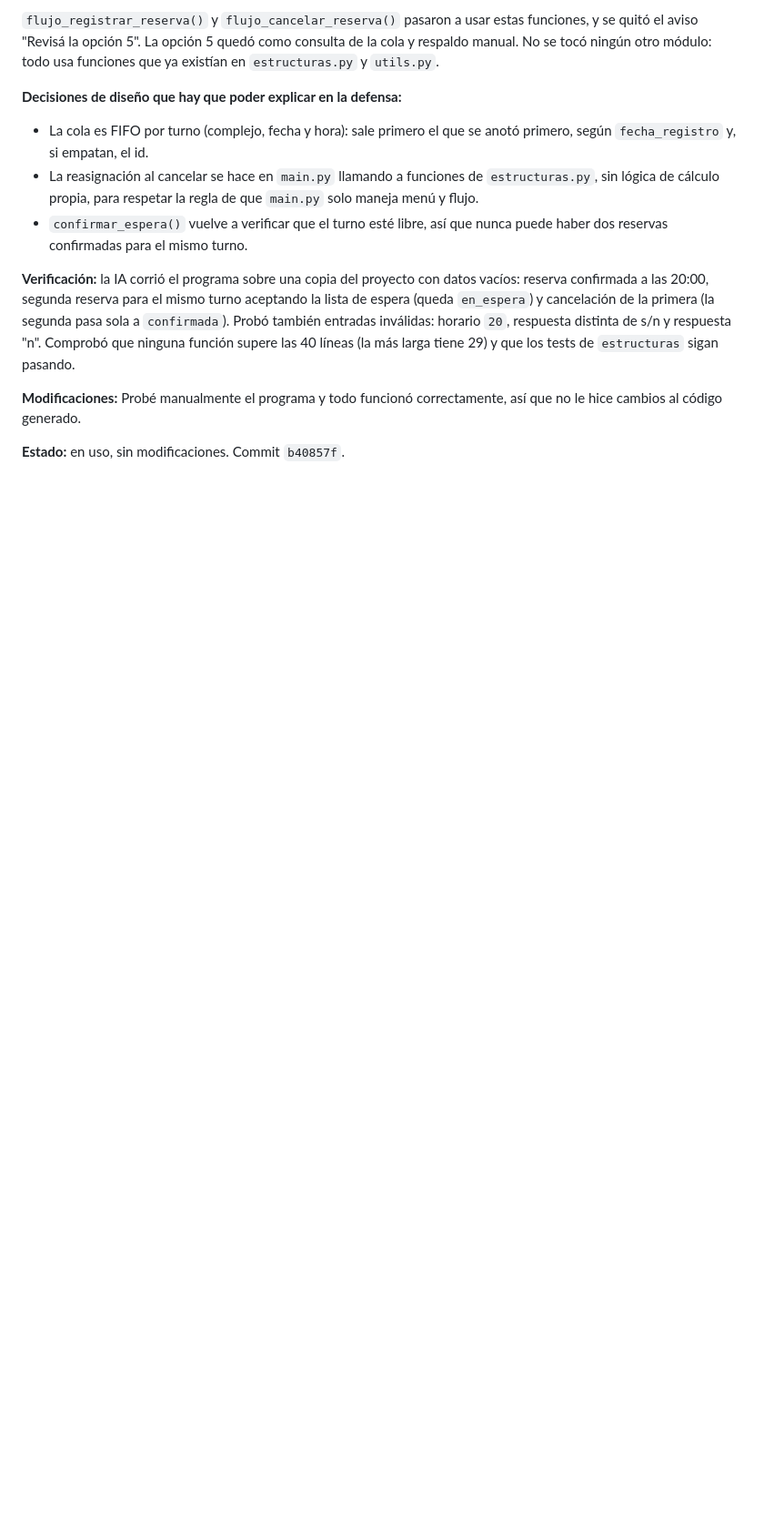
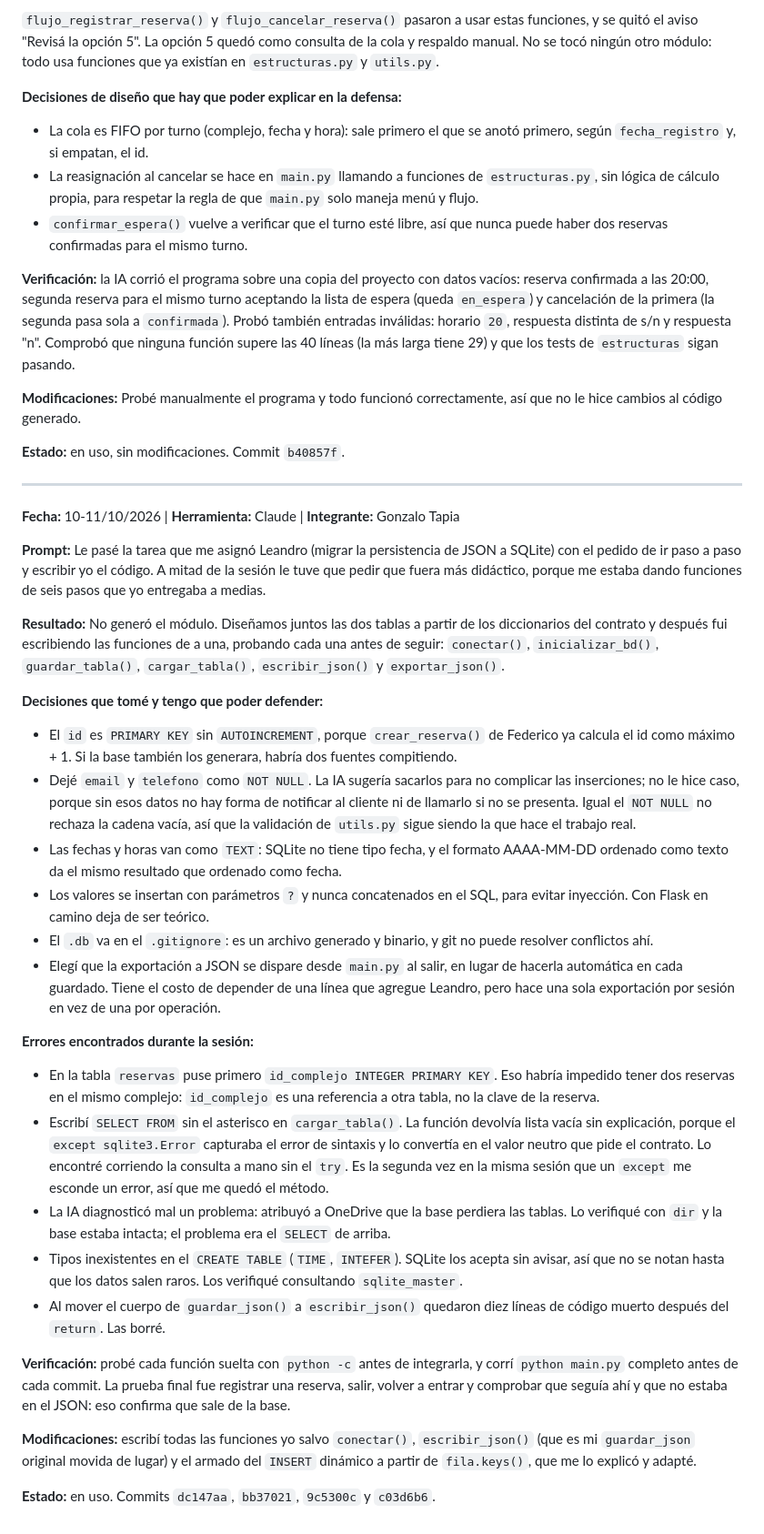
Before and after one commit to LeandroLicata/canchaya-backend, a Markdown page: PROMPTS.md, the part around the change. Shown at 91% size. Rendered like a GitHub page; blank space fills up the shorter version.

Commit message:
Documenta la migracion a SQLite en PROMPTS

```diff
--- a/PROMPTS.md
+++ b/PROMPTS.md
@@ -344,3 +344,66 @@ tiene 29) y que los tests de `estructuras` sigan pasando.
 no le hice cambios al código generado.
 
 **Estado:** en uso, sin modificaciones. Commit `b40857f`.
+
+
+---
+
+**Fecha:** 10-11/10/2026 | **Herramienta:** Claude | **Integrante:** Gonzalo Tapia
+
+**Prompt:** Le pasé la tarea que me asignó Leandro (migrar la persistencia de JSON a
+SQLite) con el pedido de ir paso a paso y escribir yo el código. A mitad de la sesión le
+tuve que pedir que fuera más didáctico, porque me estaba dando funciones de seis pasos
+que yo entregaba a medias.
+
+**Resultado:** No generó el módulo. Diseñamos juntos las dos tablas a partir de los
+diccionarios del contrato y después fui escribiendo las funciones de a una, probando cada
+una antes de seguir: `conectar()`, `inicializar_bd()`, `guardar_tabla()`, `cargar_tabla()`,
+`escribir_json()` y `exportar_json()`.
+
+**Decisiones que tomé y tengo que poder defender:**
+
+- El `id` es `PRIMARY KEY` sin `AUTOINCREMENT`, porque `crear_reserva()` de Federico ya
+  calcula el id como máximo + 1. Si la base también los generara, habría dos fuentes
+  compitiendo.
+- Dejé `email` y `telefono` como `NOT NULL`. La IA sugería sacarlos para no complicar las
+  inserciones; no le hice caso, porque sin esos datos no hay forma de notificar al cliente
+  ni de llamarlo si no se presenta. Igual el `NOT NULL` no rechaza la cadena vacía, así
+  que la validación de `utils.py` sigue siendo la que hace el trabajo real.
+- Las fechas y horas van como `TEXT`: SQLite no tiene tipo fecha, y el formato AAAA-MM-DD
+  ordenado como texto da el mismo resultado que ordenado como fecha.
+- Los valores se insertan con parámetros `?` y nunca concatenados en el SQL, para evitar
+  inyección. Con Flask en camino deja de ser teórico.
+- El `.db` va en el `.gitignore`: es un archivo generado y binario, y git no puede
+  resolver conflictos ahí.
+- Elegí que la exportación a JSON se dispare desde `main.py` al salir, en lugar de hacerla
+  automática en cada guardado. Tiene el costo de depender de una línea que agregue
+  Leandro, pero hace una sola exportación por sesión en vez de una por operación.
+
+**Errores encontrados durante la sesión:**
+
+- En la tabla `reservas` puse primero `id_complejo INTEGER PRIMARY KEY`. Eso habría
+  impedido tener dos reservas en el mismo complejo: `id_complejo` es una referencia a otra
+  tabla, no la clave de la reserva.
+- Escribí `SELECT FROM` sin el asterisco en `cargar_tabla()`. La función devolvía lista
+  vacía sin explicación, porque el `except sqlite3.Error` capturaba el error de sintaxis y
+  lo convertía en el valor neutro que pide el contrato. Lo encontré corriendo la consulta
+  a mano sin el `try`. Es la segunda vez en la misma sesión que un `except` me esconde un
+  error, así que me quedó el método.
+- La IA diagnosticó mal un problema: atribuyó a OneDrive que la base perdiera las tablas.
+  Lo verifiqué con `dir` y la base estaba intacta; el problema era el `SELECT` de arriba.
+- Tipos inexistentes en el `CREATE TABLE` (`TIME`, `INTEFER`). SQLite los acepta sin
+  avisar, así que no se notan hasta que los datos salen raros. Los verifiqué consultando
+  `sqlite_master`.
+- Al mover el cuerpo de `guardar_json()` a `escribir_json()` quedaron diez líneas de
+  código muerto después del `return`. Las borré.
+
+**Verificación:** probé cada función suelta con `python -c` antes de integrarla, y corrí
+`python main.py` completo antes de cada commit. La prueba final fue registrar una reserva,
+salir, volver a entrar y comprobar que seguía ahí y que no estaba en el JSON: eso confirma
+que sale de la base.
+
+**Modificaciones:** escribí todas las funciones yo salvo `conectar()`, `escribir_json()`
+(que es mi `guardar_json` original movida de lugar) y el armado del `INSERT` dinámico a
+partir de `fila.keys()`, que me lo explicó y adapté.
+
+**Estado:** en uso. Commits `dc147aa`, `bb37021`, `9c5300c` y `c03d6b6`.
```
